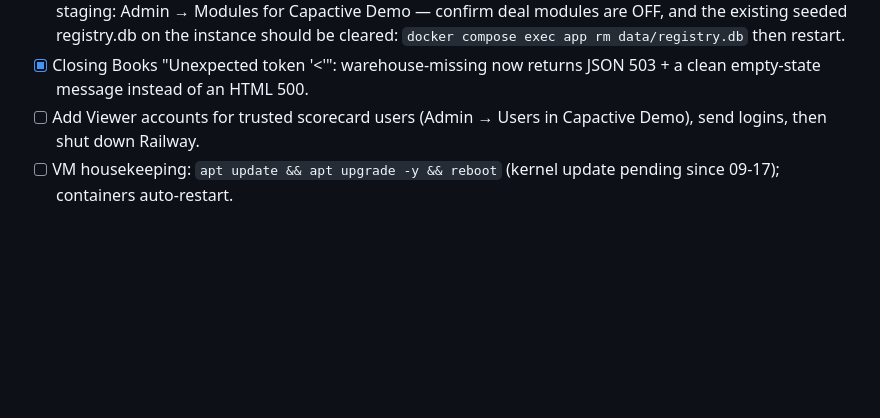
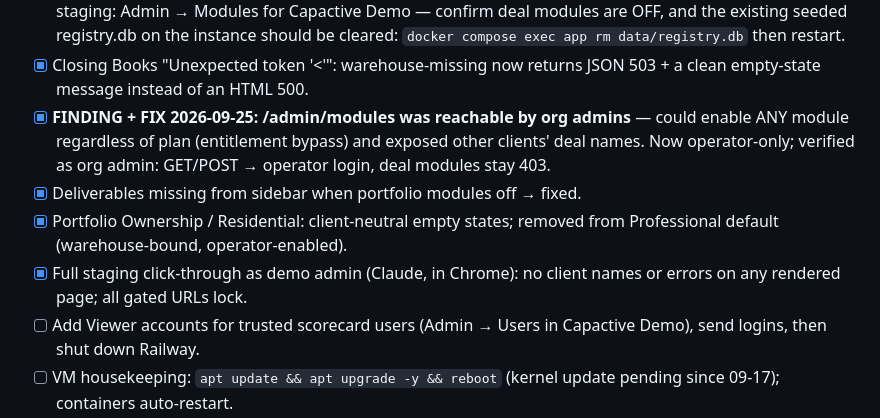
Before and after one commit to sirfaunty/realestate_extractor, a Markdown page: TESTING_CHECKLIST.md, the part around the change. Drawn GitHub-style; blank space fills up the shorter version.

Commit message:
Checklist: staging click-through findings + fixes

```diff
--- a/TESTING_CHECKLIST.md
+++ b/TESTING_CHECKLIST.md
@@ -121,6 +121,15 @@ Bugs found + fixed during this run (all committed):
   `docker compose exec app rm data/registry.db` then restart.
 - [x] Closing Books "Unexpected token '<'": warehouse-missing now returns
   JSON 503 + a clean empty-state message instead of an HTML 500.
+- [x] **FINDING + FIX 2026-09-25: /admin/modules was reachable by org
+  admins** — could enable ANY module regardless of plan (entitlement
+  bypass) and exposed other clients' deal names. Now operator-only;
+  verified as org admin: GET/POST → operator login, deal modules stay 403.
+- [x] Deliverables missing from sidebar when portfolio modules off → fixed.
+- [x] Portfolio Ownership / Residential: client-neutral empty states;
+  removed from Professional default (warehouse-bound, operator-enabled).
+- [x] Full staging click-through as demo admin (Claude, in Chrome): no
+  client names or errors on any rendered page; all gated URLs lock.
 - [ ] Add Viewer accounts for trusted scorecard users (Admin → Users in
   Capactive Demo), send logins, then shut down Railway.
 - [ ] VM housekeeping: `apt update && apt upgrade -y && reboot` (kernel
```
